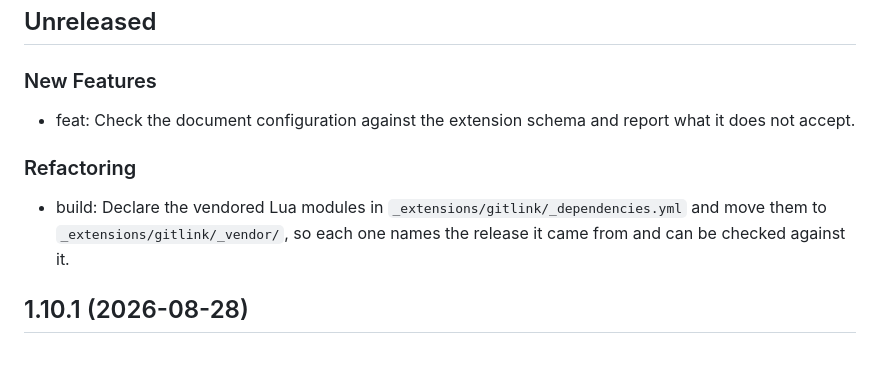
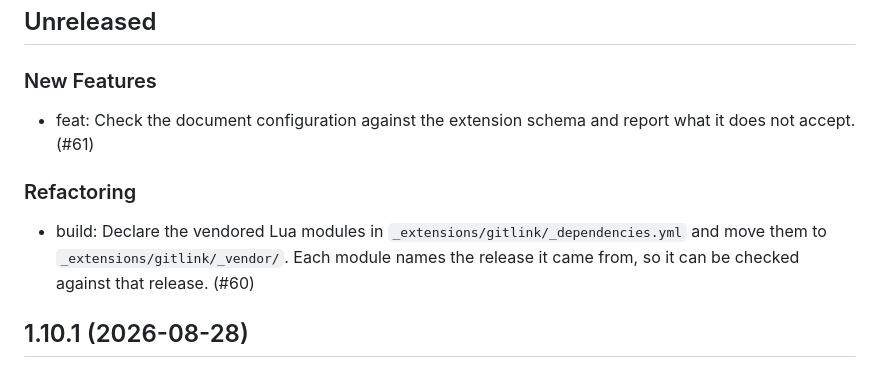
Before and after one commit to mcanouil/quarto-gitlink, a Markdown page: CHANGELOG.md, the part around the change. Drawn GitHub-style.

Commit message:
docs: polish the pending changelog entries (#62)

```diff
--- a/CHANGELOG.md
+++ b/CHANGELOG.md
@@ -4,11 +4,11 @@
 
 ### New Features
 
-- feat: Check the document configuration against the extension schema and report what it does not accept.
+- feat: Check the document configuration against the extension schema and report what it does not accept. (#61)
 
 ### Refactoring
 
-- build: Declare the vendored Lua modules in `_extensions/gitlink/_dependencies.yml` and move them to `_extensions/gitlink/_vendor/`, so each one names the release it came from and can be checked against it.
+- build: Declare the vendored Lua modules in `_extensions/gitlink/_dependencies.yml` and move them to `_extensions/gitlink/_vendor/`. Each module names the release it came from, so it can be checked against that release. (#60)
 
 ## 1.10.1 (2026-08-28)
 
```
